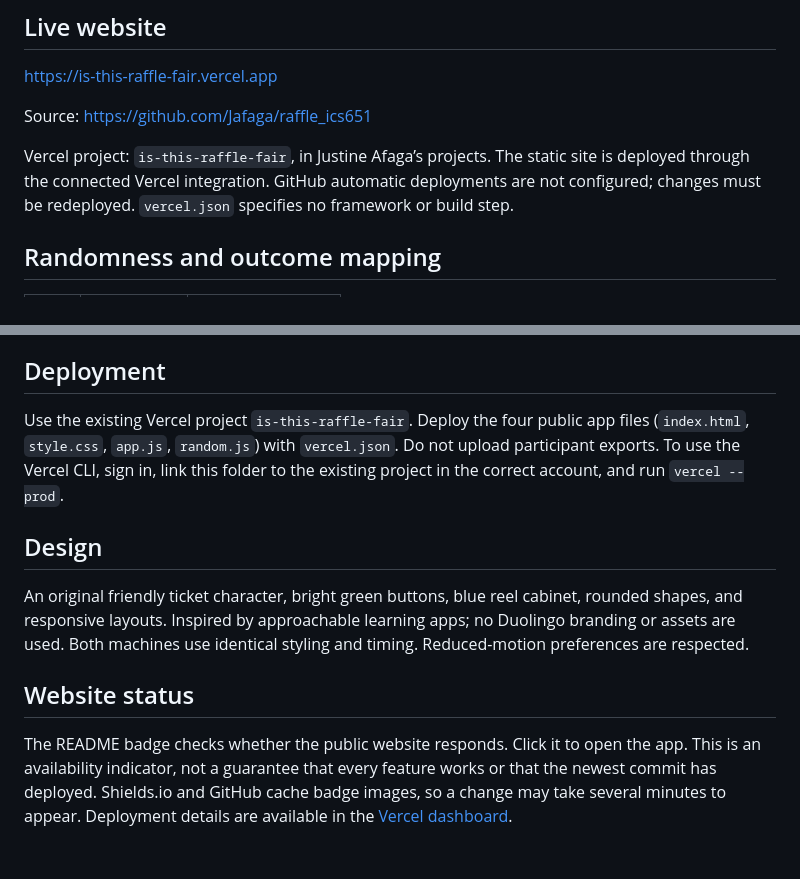
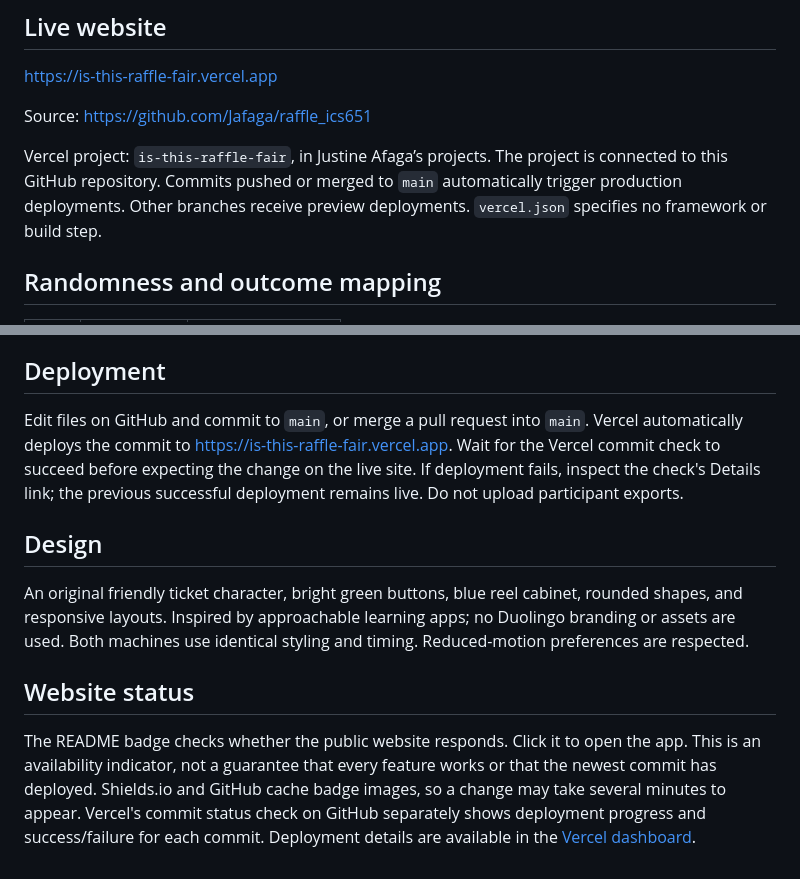
Before and after one commit to Jafaga/raffle_ics651, a Markdown page: README.md, 2 parts joined by grey strips. GitHub-like rendering.

Commit message:
Document automatic Vercel deployments and GitHub deployment status

```diff
--- a/README.md
+++ b/README.md
@@ -34,7 +34,7 @@ https://is-this-raffle-fair.vercel.app
 
 Source: https://github.com/Jafaga/raffle_ics651
 
-Vercel project: `is-this-raffle-fair`, in Justine Afaga’s projects. The static site is deployed through the connected Vercel integration. GitHub automatic deployments are not configured; changes must be redeployed. `vercel.json` specifies no framework or build step.
+Vercel project: `is-this-raffle-fair`, in Justine Afaga’s projects. The project is connected to this GitHub repository. Commits pushed or merged to `main` automatically trigger production deployments. Other branches receive preview deployments. `vercel.json` specifies no framework or build step.
 
 ## Randomness and outcome mapping
 
@@ -83,7 +83,7 @@ Bulk trials illustrate sampling variability. Expected count is `N/8` for each ou
 
 ## Deployment
 
-Use the existing Vercel project `is-this-raffle-fair`. Deploy the four public app files (`index.html`, `style.css`, `app.js`, `random.js`) with `vercel.json`. Do not upload participant exports. To use the Vercel CLI, sign in, link this folder to the existing project in the correct account, and run `vercel --prod`.
+Edit files on GitHub and commit to `main`, or merge a pull request into `main`. Vercel automatically deploys the commit to https://is-this-raffle-fair.vercel.app. Wait for the Vercel commit check to succeed before expecting the change on the live site. If deployment fails, inspect the check's Details link; the previous successful deployment remains live. Do not upload participant exports.
 
 ## Design
 
@@ -91,4 +91,4 @@ An original friendly ticket character, bright green buttons, blue reel cabinet,
 
 ## Website status
 
-The README badge checks whether the public website responds. Click it to open the app. This is an availability indicator, not a guarantee that every feature works or that the newest commit has deployed. Shields.io and GitHub cache badge images, so a change may take several minutes to appear. Deployment details are available in the [Vercel dashboard](https://vercel.com/justine-afagas-projects/is-this-raffle-fair).
+The README badge checks whether the public website responds. Click it to open the app. This is an availability indicator, not a guarantee that every feature works or that the newest commit has deployed. Shields.io and GitHub cache badge images, so a change may take several minutes to appear. Vercel's commit status check on GitHub separately shows deployment progress and success/failure for each commit. Deployment details are available in the [Vercel dashboard](https://vercel.com/justine-afagas-projects/is-this-raffle-fair).
```
